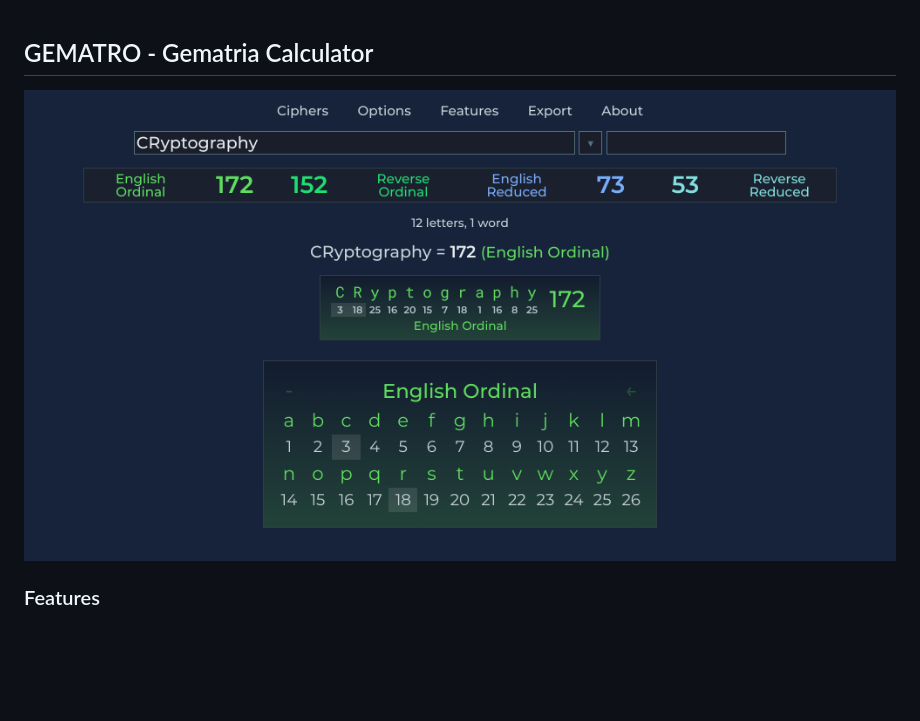
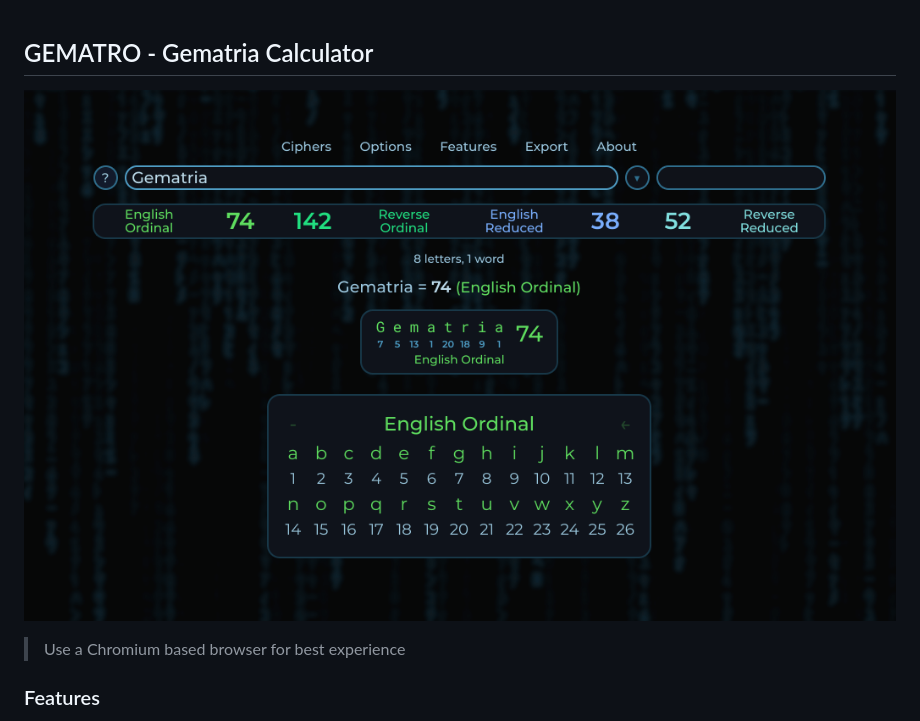
Before and after one commit to gematro/gematro.github.io, a Markdown page: README.md, the part around the change. Rendered like a GitHub page; pictures changed too: res/preview.png; blank space fills up the shorter version.

```diff
--- a/README.md
+++ b/README.md
@@ -1,5 +1,7 @@
 ## GEMATRO - Gematria Calculator
 ![GEMATRO - Gematria Calculator](res/preview.png)
+
+> Use a Chromium based browser for best experience
 
 ### Features
 
```
Also changed, not shown: 1 other file.
